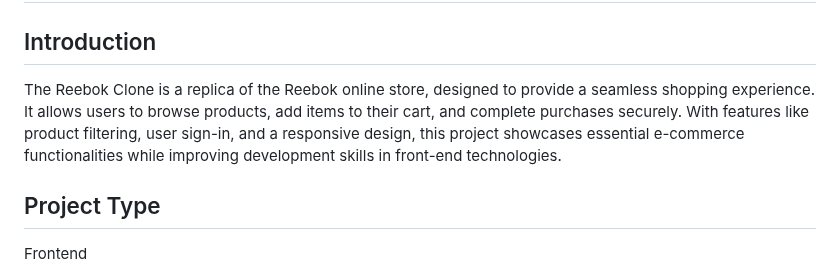
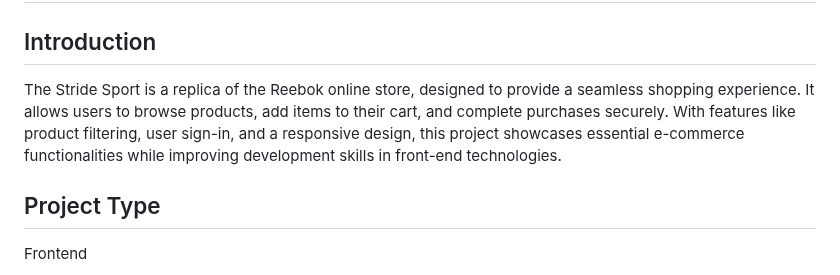
Before and after one commit to ankithmandal09/B42_Web_024_Scripting-Sorcerers, a Markdown page: README.md, the part around the change. GitHub-like rendering.

```diff
--- a/README.md
+++ b/README.md
@@ -1,7 +1,7 @@
 # Reebok Clone
 
 ## Introduction
-The Reebok Clone is a replica of the Reebok online store, designed to provide a seamless shopping experience. It allows users to browse products, add items to their cart, and complete purchases securely. With features like product filtering, user sign-in, and a responsive design, this project showcases essential e-commerce functionalities while improving development skills in front-end technologies.
+The Stride Sport is a replica of the Reebok online store, designed to provide a seamless shopping experience. It allows users to browse products, add items to their cart, and complete purchases securely. With features like product filtering, user sign-in, and a responsive design, this project showcases essential e-commerce functionalities while improving development skills in front-end technologies.
 
 ## Project Type
 Frontend
```
